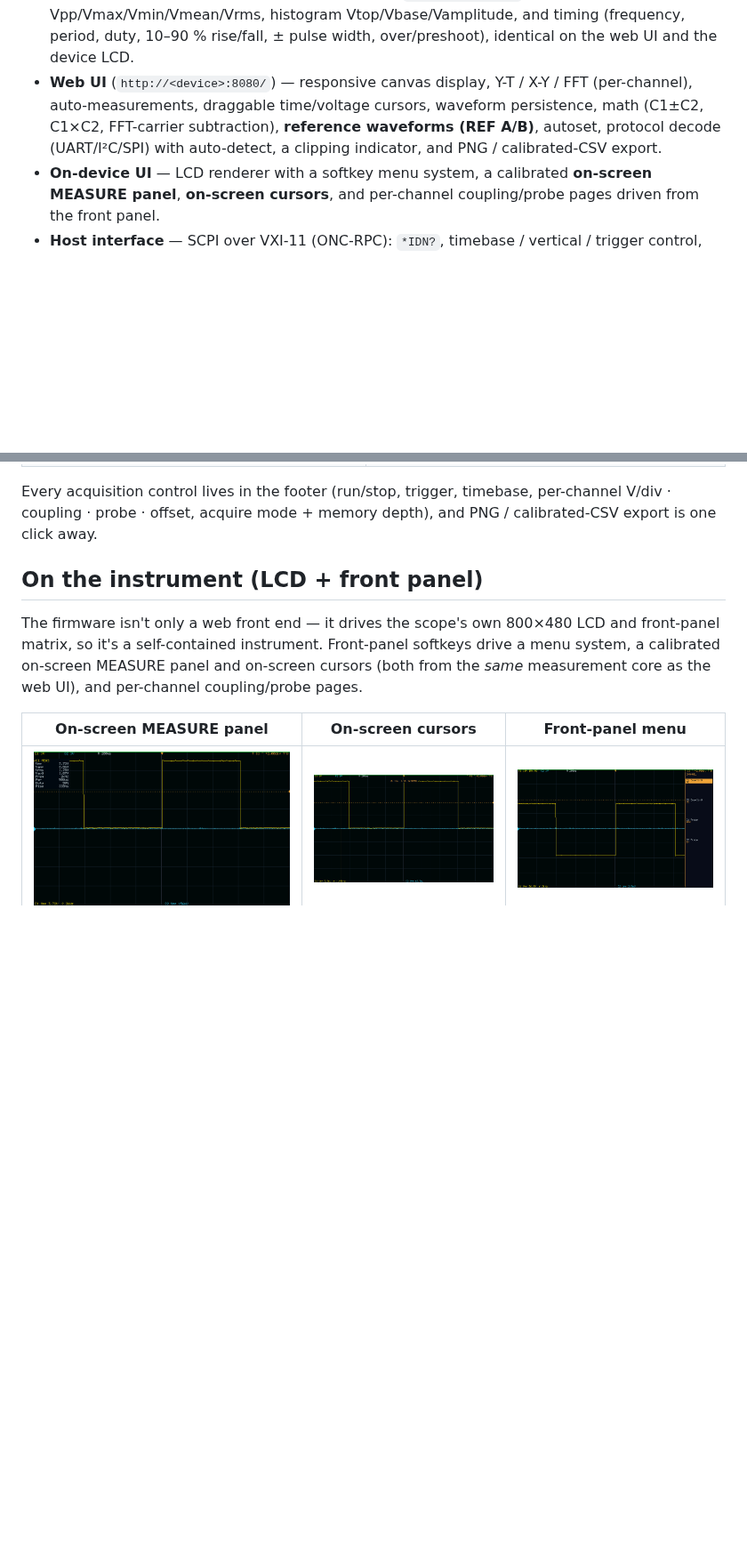
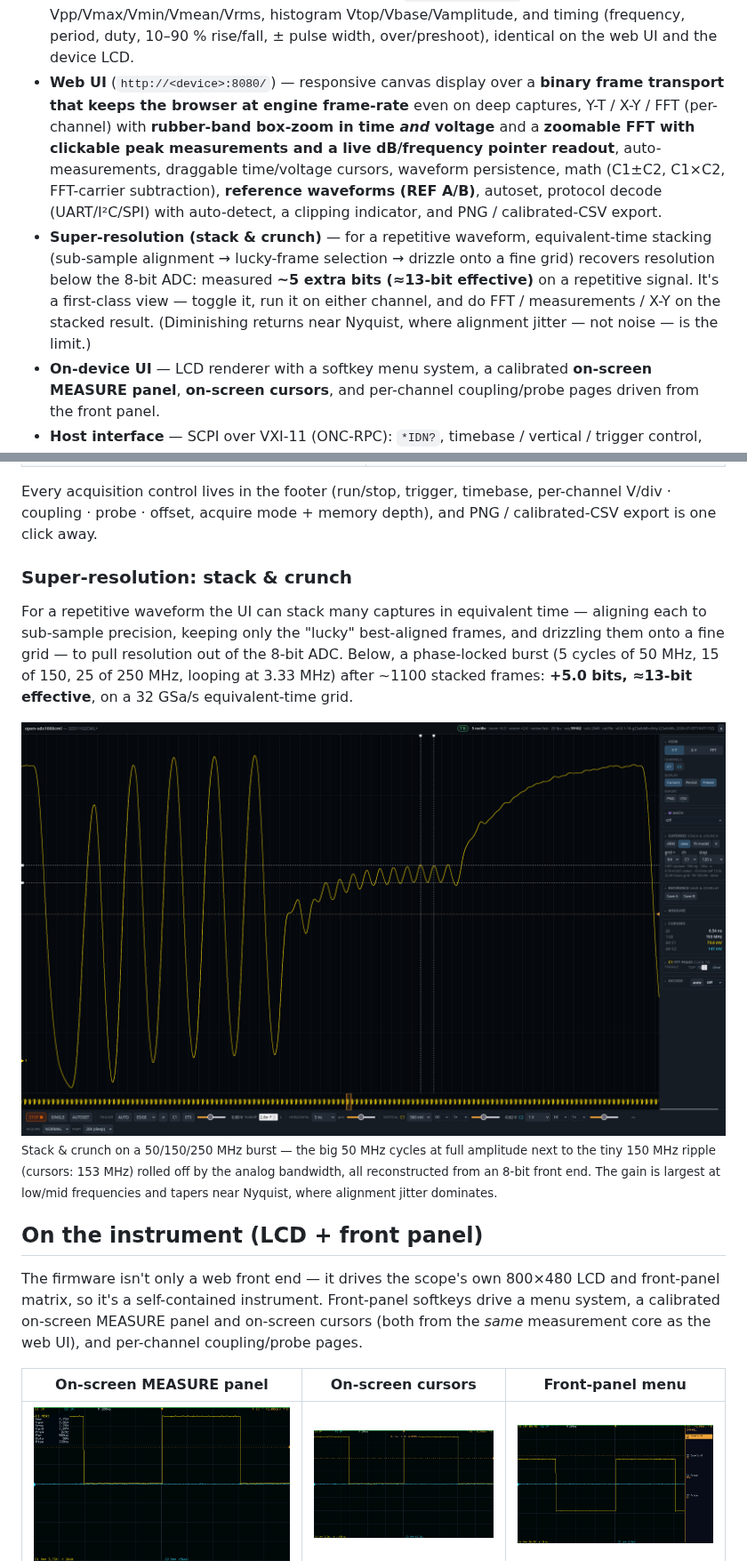
Before and after one commit to labeth/open-sds1000cml, a Markdown page: README.md, 2 parts joined by grey strips. Shown at 89% size. Rendered like a GitHub page; pictures changed too: docs/images/host-superres.png (added); blank space fills up the shorter version.

```diff
--- a/README.md
+++ b/README.md
@@ -43,11 +43,20 @@ hardware does and how the firmware must behave*; the implementation in
   Vpp/Vmax/Vmin/Vmean/Vrms, histogram Vtop/Vbase/Vamplitude, and timing
   (frequency, period, duty, 10–90 % rise/fall, ± pulse width, over/preshoot),
   identical on the web UI and the device LCD.
-- **Web UI** (`http://<device>:8080/`) — responsive canvas display, Y-T / X-Y / FFT
-  (per-channel), auto-measurements, draggable time/voltage cursors, waveform
-  persistence, math (C1±C2, C1×C2, FFT-carrier subtraction), **reference
+- **Web UI** (`http://<device>:8080/`) — responsive canvas display over a **binary
+  frame transport that keeps the browser at engine frame-rate** even on deep
+  captures, Y-T / X-Y / FFT (per-channel) with **rubber-band box-zoom in time *and*
+  voltage** and a **zoomable FFT with clickable peak measurements and a live
+  dB/frequency pointer readout**, auto-measurements, draggable time/voltage cursors,
+  waveform persistence, math (C1±C2, C1×C2, FFT-carrier subtraction), **reference
   waveforms (REF A/B)**, autoset, protocol decode (UART/I²C/SPI) with auto-detect,
   a clipping indicator, and PNG / calibrated-CSV export.
+- **Super-resolution (stack & crunch)** — for a repetitive waveform, equivalent-time
+  stacking (sub-sample alignment → lucky-frame selection → drizzle onto a fine grid)
+  recovers resolution below the 8-bit ADC: measured **~5 extra bits (≈13-bit
+  effective)** on a repetitive signal. It's a first-class view — toggle it, run it on
+  either channel, and do FFT / measurements / X-Y on the stacked result. (Diminishing
+  returns near Nyquist, where alignment jitter — not noise — is the limit.)
 - **On-device UI** — LCD renderer with a softkey menu system, a calibrated
   **on-screen MEASURE panel**, **on-screen cursors**, and per-channel
   coupling/probe pages driven from the front panel.
@@ -83,6 +92,21 @@ protocol decode with auto-detection.
 Every acquisition control lives in the footer (run/stop, trigger, timebase,
 per-channel V/div · coupling · probe · offset, acquire mode + memory depth), and
 PNG / calibrated-CSV export is one click away.
+
+### Super-resolution: stack & crunch
+
+For a repetitive waveform the UI can stack many captures in equivalent time —
+aligning each to sub-sample precision, keeping only the "lucky" best-aligned frames,
+and drizzling them onto a fine grid — to pull resolution out of the 8-bit ADC. Below,
+a phase-locked burst (5 cycles of 50 MHz, 15 of 150, 25 of 250 MHz, looping at
+3.33 MHz) after ~1100 stacked frames: **+5.0 bits, ≈13-bit effective**, on a
+32 GSa/s equivalent-time grid.
+
+[![Super-resolution stack of a 50/150/250 MHz burst](docs/images/host-superres.png)](docs/images/host-superres.png)
+<sub>Stack & crunch on a 50/150/250 MHz burst — the big 50 MHz cycles at full
+amplitude next to the tiny 150 MHz ripple (cursors: 153 MHz) rolled off by the analog
+bandwidth, all reconstructed from an 8-bit front end. The gain is largest at low/mid
+frequencies and tapers near Nyquist, where alignment jitter dominates.</sub>
 
 ## On the instrument (LCD + front panel)
 
```
Also changed, not shown: CHANGELOG.md (added, +34 -0 lines).
